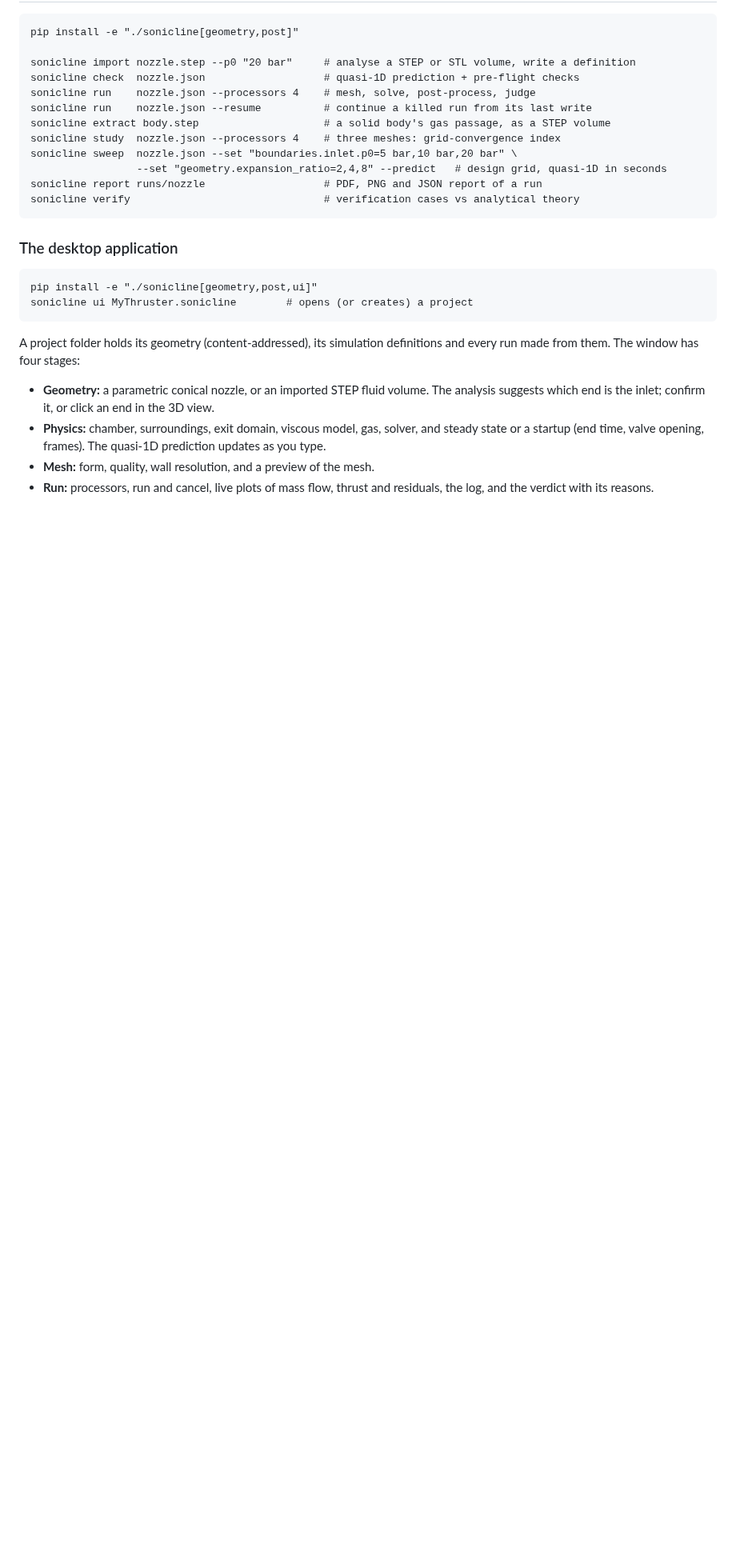
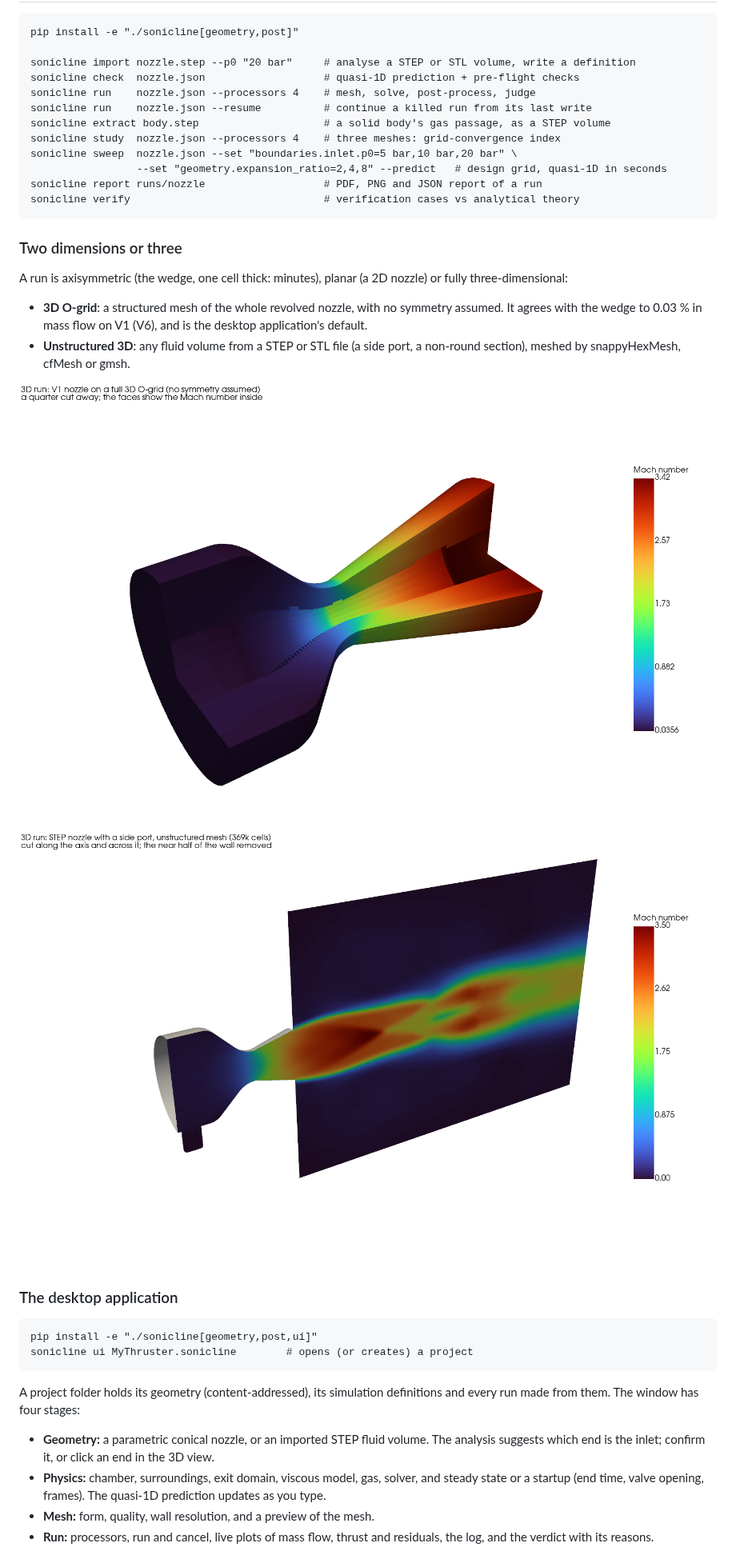
Before and after one commit to Daxjdavis526/Projects, a Markdown page: sonicline/README.md, the part around one of its changes. Shown at 80% size. Drawn GitHub-style; pictures changed too: sonicline/doc/3d-o-grid.png (added), sonicline/doc/3d-side-port.png (added); blank space fills up the shorter version.

````diff
--- a/sonicline/README.md
+++ b/sonicline/README.md
@@ -38,6 +38,21 @@ sonicline sweep  nozzle.json --set "boundaries.inlet.p0=5 bar,10 bar,20 bar" \
 sonicline report runs/nozzle                   # PDF, PNG and JSON report of a run
 sonicline verify                               # verification cases vs analytical theory
 ```
+
+### Two dimensions or three
+
+A run is axisymmetric (the wedge, one cell thick: minutes), planar (a 2D
+nozzle) or fully three-dimensional:
+
+- **3D O-grid**: a structured mesh of the whole revolved nozzle, with no
+  symmetry assumed. It agrees with the wedge to 0.03 % in mass flow on V1
+  (V6), and is the desktop application's default.
+- **Unstructured 3D**: any fluid volume from a STEP or STL file (a side
+  port, a non-round section), meshed by snappyHexMesh, cfMesh or gmsh.
+
+![V1 on the 3D O-grid, a quarter cut away](doc/3d-o-grid.png)
+
+![A STEP nozzle fed from a side port, unstructured 3D, cut through its axis](doc/3d-side-port.png)
 
 ### The desktop application
 
````
Also changed, not shown: other parts of sonicline/README.md (+17 -12 lines), sonicline/DESIGN.md (+45 -4 lines), 2 other files.
